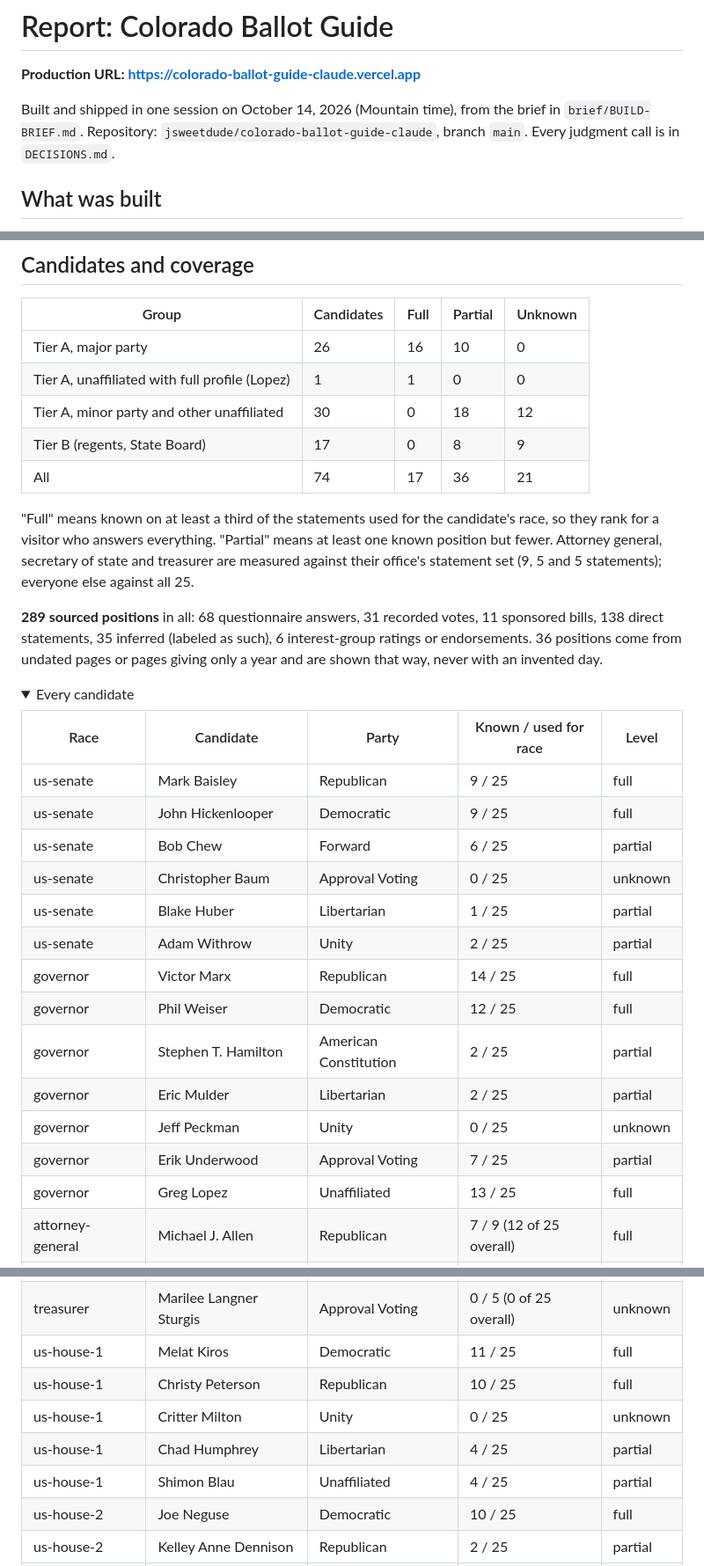
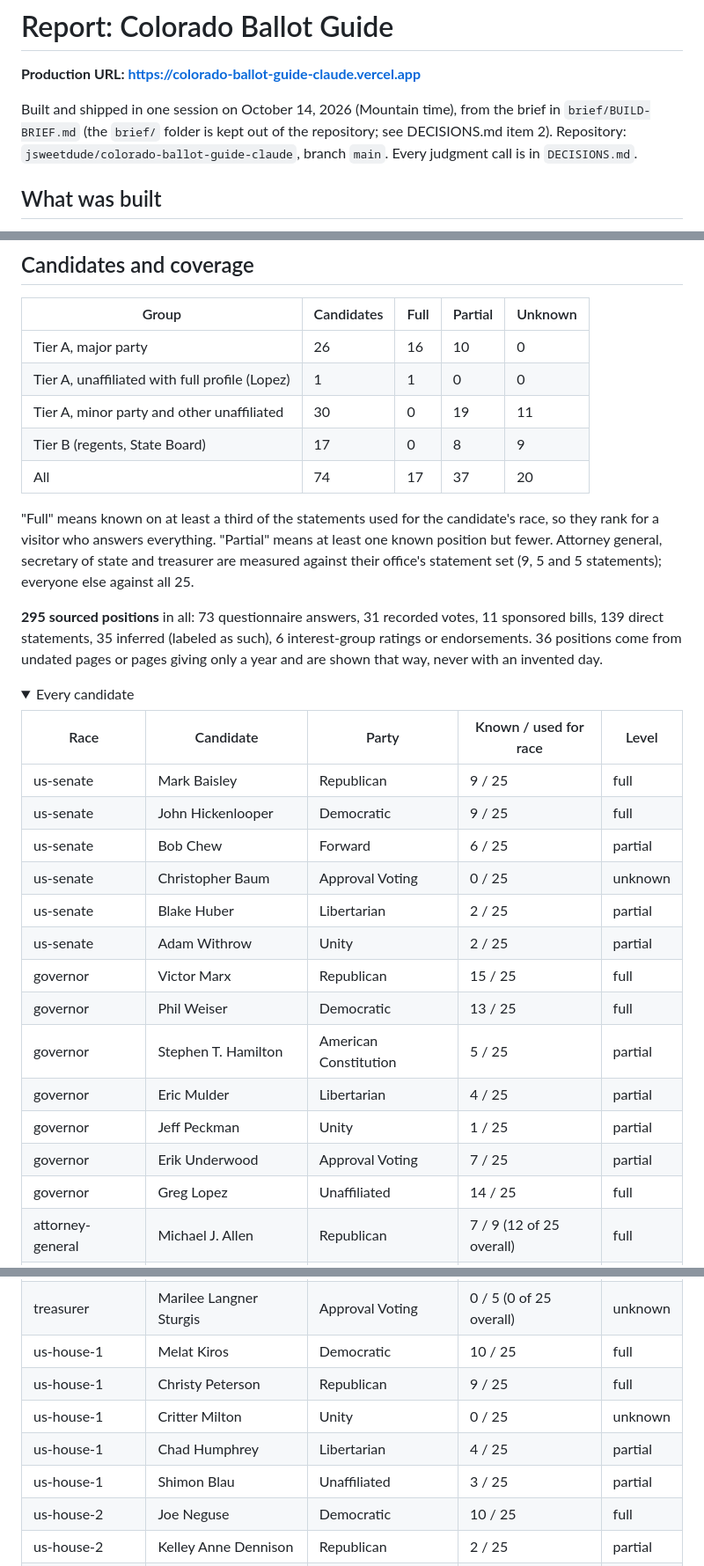
Before and after one commit to jsweetdude/colorado-ballot-guide-claude, a Markdown page: REPORT.md, 3 parts joined by grey strips. Shown at 88% size. GitHub-like rendering; folded sections open.

```diff
--- a/REPORT.md
+++ b/REPORT.md
@@ -2,7 +2,7 @@
 
 **Production URL: https://colorado-ballot-guide-claude.vercel.app**
 
-Built and shipped in one session on October 14, 2026 (Mountain time), from the brief in `brief/BUILD-BRIEF.md`. Repository: `jsweetdude/colorado-ballot-guide-claude`, branch `main`. Every judgment call is in `DECISIONS.md`.
+Built and shipped in one session on October 14, 2026 (Mountain time), from the brief in `brief/BUILD-BRIEF.md` (the `brief/` folder is kept out of the repository; see DECISIONS.md item 2). Repository: `jsweetdude/colorado-ballot-guide-claude`, branch `main`. Every judgment call is in `DECISIONS.md`.
 
 ## What was built
 
@@ -28,13 +28,13 @@ Built and shipped in one session on October 14, 2026 (Mountain time), from the b
 |---|---|---|---|---|
 | Tier A, major party | 26 | 16 | 10 | 0 |
 | Tier A, unaffiliated with full profile (Lopez) | 1 | 1 | 0 | 0 |
-| Tier A, minor party and other unaffiliated | 30 | 0 | 18 | 12 |
+| Tier A, minor party and other unaffiliated | 30 | 0 | 19 | 11 |
 | Tier B (regents, State Board) | 17 | 0 | 8 | 9 |
-| All | 74 | 17 | 36 | 21 |
+| All | 74 | 17 | 37 | 20 |
 
 "Full" means known on at least a third of the statements used for the candidate's race, so they rank for a visitor who answers everything. "Partial" means at least one known position but fewer. Attorney general, secretary of state and treasurer are measured against their office's statement set (9, 5 and 5 statements); everyone else against all 25.
 
-**289 sourced positions** in all: 68 questionnaire answers, 31 recorded votes, 11 sponsored bills, 138 direct statements, 35 inferred (labeled as such), 6 interest-group ratings or endorsements. 36 positions come from undated pages or pages giving only a year and are shown that way, never with an invented day.
+**295 sourced positions** in all: 73 questionnaire answers, 31 recorded votes, 11 sponsored bills, 139 direct statements, 35 inferred (labeled as such), 6 interest-group ratings or endorsements. 36 positions come from undated pages or pages giving only a year and are shown that way, never with an invented day.
 
 <details>
 <summary>Every candidate</summary>
@@ -45,15 +45,15 @@ Built and shipped in one session on October 14, 2026 (Mountain time), from the b
 | us-senate | John Hickenlooper | Democratic | 9 / 25 | full |
 | us-senate | Bob Chew | Forward | 6 / 25 | partial |
 | us-senate | Christopher Baum | Approval Voting | 0 / 25 | unknown |
-| us-senate | Blake Huber | Libertarian | 1 / 25 | partial |
+| us-senate | Blake Huber | Libertarian | 2 / 25 | partial |
 | us-senate | Adam Withrow | Unity | 2 / 25 | partial |
-| governor | Victor Marx | Republican | 14 / 25 | full |
-| governor | Phil Weiser | Democratic | 12 / 25 | full |
-| governor | Stephen T. Hamilton | American Constitution | 2 / 25 | partial |
-| governor | Eric Mulder | Libertarian | 2 / 25 | partial |
-| governor | Jeff Peckman | Unity | 0 / 25 | unknown |
+| governor | Victor Marx | Republican | 15 / 25 | full |
+| governor | Phil Weiser | Democratic | 13 / 25 | full |
+| governor | Stephen T. Hamilton | American Constitution | 5 / 25 | partial |
+| governor | Eric Mulder | Libertarian | 4 / 25 | partial |
+| governor | Jeff Peckman | Unity | 1 / 25 | partial |
 | governor | Erik Underwood | Approval Voting | 7 / 25 | partial |
-| governor | Greg Lopez | Unaffiliated | 13 / 25 | full |
+| governor | Greg Lopez | Unaffiliated | 14 / 25 | full |
 | attorney-general | Michael J. Allen | Republican | 7 / 9 (12 of 25 overall) | full |
 | attorney-general | Jena Griswold | Democratic | 5 / 9 (8 of 25 overall) | full |
 | secretary-of-state | Amanda Gonzalez | Democratic | 3 / 5 (3 of 25 overall) | full |
@@ -65,11 +65,11 @@ Built and shipped in one session on October 14, 2026 (Mountain time), from the b
 | treasurer | Kevin Grantham | Republican | 1 / 5 (1 of 25 overall) | partial |
 | treasurer | Jodie Barr | Libertarian | 1 / 5 (1 of 25 overall) | partial |
 | treasurer | Marilee Langner Sturgis | Approval Voting | 0 / 5 (0 of 25 overall) | unknown |
-| us-house-1 | Melat Kiros | Democratic | 11 / 25 | full |
-| us-house-1 | Christy Peterson | Republican | 10 / 25 | full |
+| us-house-1 | Melat Kiros | Democratic | 10 / 25 | full |
+| us-house-1 | Christy Peterson | Republican | 9 / 25 | full |
 | us-house-1 | Critter Milton | Unity | 0 / 25 | unknown |
 | us-house-1 | Chad Humphrey | Libertarian | 4 / 25 | partial |
-| us-house-1 | Shimon Blau | Unaffiliated | 4 / 25 | partial |
+| us-house-1 | Shimon Blau | Unaffiliated | 3 / 25 | partial |
 | us-house-2 | Joe Neguse | Democratic | 10 / 25 | full |
 | us-house-2 | Kelley Anne Dennison | Republican | 2 / 25 | partial |
 | us-house-2 | Gaylon Kent | Libertarian | 5 / 25 | partial |
```
Also changed, not shown: other parts of REPORT.md (+9 -9 lines), DECISIONS.md (+4 -0 lines).
